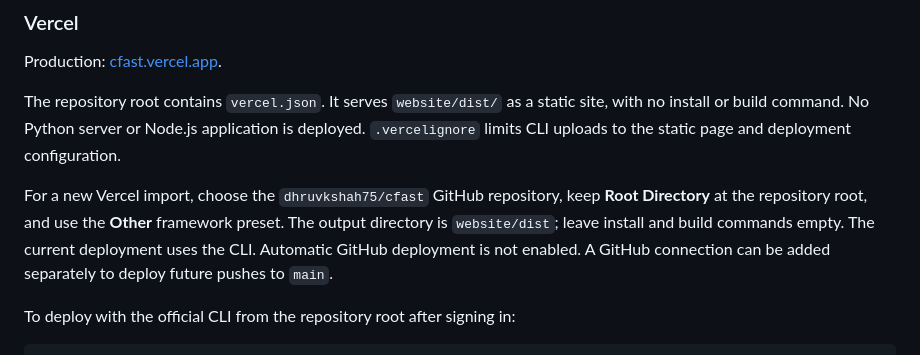
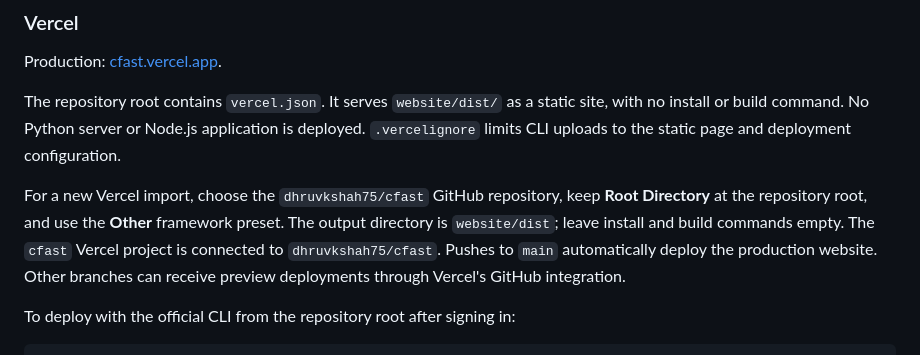
Before and after one commit to dhruvkshah75/cfast, a Markdown page: website/README.md, the part around the change. Rendered like a GitHub page.

Commit message:
Document automatic Vercel deployments from GitHub

```diff
--- a/website/README.md
+++ b/website/README.md
@@ -43,9 +43,9 @@ and deployment configuration.
 For a new Vercel import, choose the `dhruvkshah75/cfast` GitHub repository,
 keep **Root Directory** at the repository root, and use the **Other** framework
 preset. The output directory is `website/dist`; leave install and build commands
-empty. The current deployment uses the CLI. Automatic GitHub deployment is not
-enabled. A GitHub connection can be added separately to deploy future pushes
-to `main`.
+empty. The `cfast` Vercel project is connected to `dhruvkshah75/cfast`.
+Pushes to `main` automatically deploy the production website. Other branches
+can receive preview deployments through Vercel's GitHub integration.
 
 To deploy with the official CLI from the repository root after signing in:
 
```
